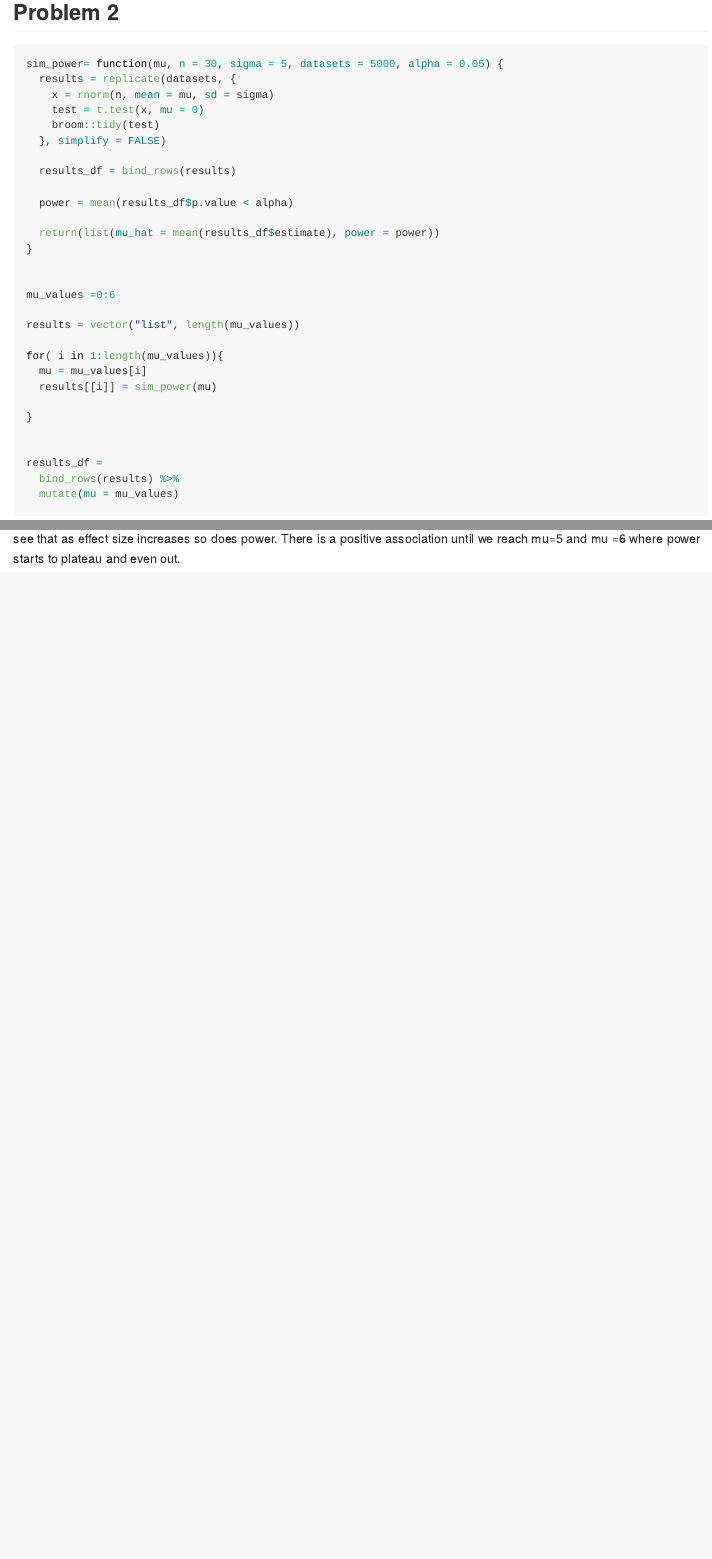
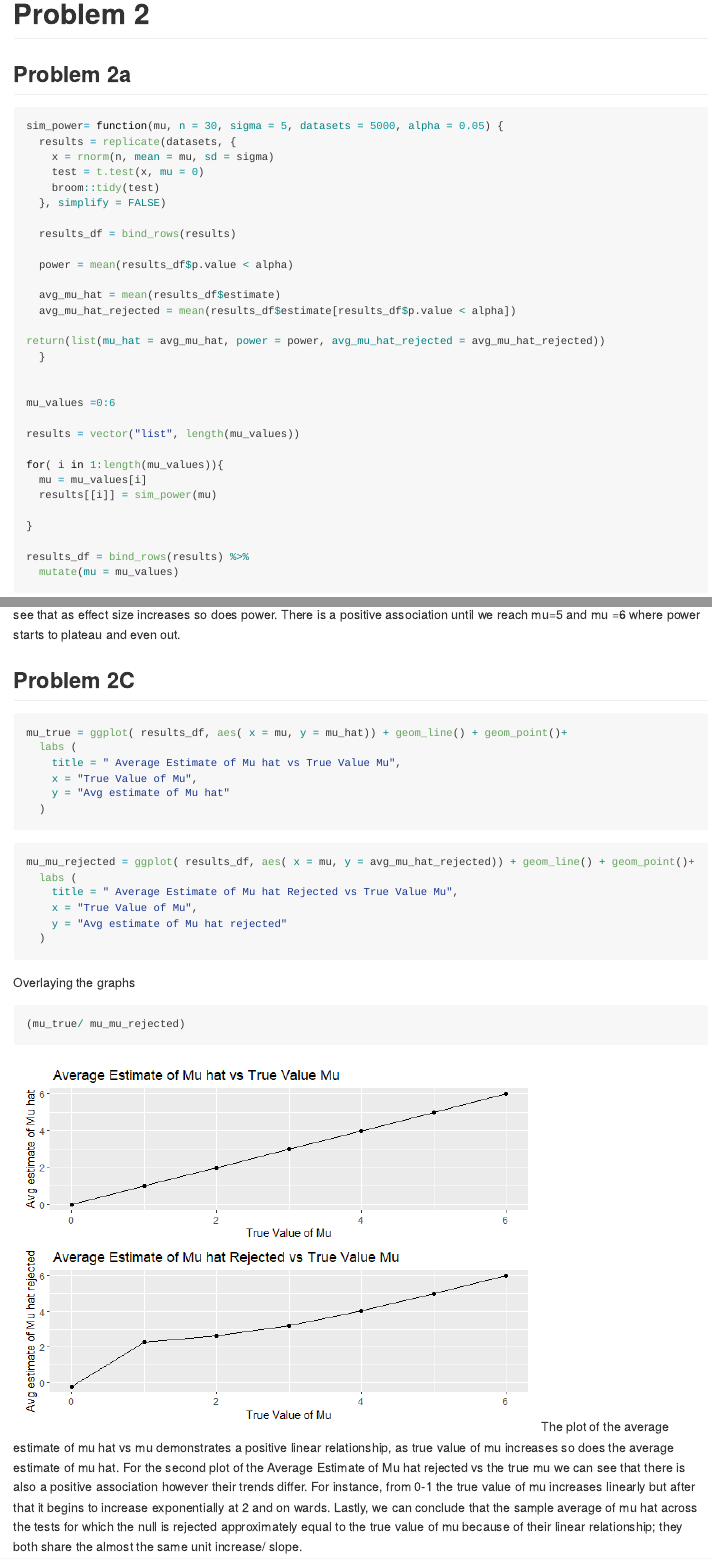
Before and after one commit to sarahym7/p8105_hw5_sjm2284, an R Markdown document (p8105_hw5_sjm2284.Rmd): the page in a window 1100 px wide, from 2010 px down before the commit and from 2060 px down after it, so that both start at the same text, and a second part further down, joined at a grey line. The pictures show the output file p8105_hw5_sjm2284.md that the author committed with the source, drawn offline in the style of GitHub.

Commit message:
problem 2 and graphs completed

````diff
--- a/p8105_hw5_sjm2284.Rmd
+++ b/p8105_hw5_sjm2284.Rmd
@@ -73,8 +73,11 @@ sim_power= function(mu, n = 30, sigma = 5, datasets = 5000, alpha = 0.05) {
 
   power = mean(results_df$p.value < alpha)
 
-  return(list(mu_hat = mean(results_df$estimate), power = power))
-}
+  avg_mu_hat = mean(results_df$estimate)
+  avg_mu_hat_rejected = mean(results_df$estimate[results_df$p.value < alpha])
+
+return(list(mu_hat = avg_mu_hat, power = power, avg_mu_hat_rejected = avg_mu_hat_rejected))
+  }
 
 
 mu_values =0:6
@@ -106,10 +107,38 @@ ggplot( results_df, aes( x = mu, y = power)) + geom_line() + geom_point()+
     y = "Power"
   )
 
-
-
-
 ```
 Based  on the graph we can see that as effect size increases so does power. There is a positive association until we reach mu=5 and mu =6 where power starts to plateau and even out.
 
 ## Problem 2C
+
+```{r}
+mu_true = ggplot( results_df, aes( x = mu, y = mu_hat)) + geom_line() + geom_point()+
+  labs (
+    title = " Average Estimate of Mu hat vs True Value Mu",
+    x = "True Value of Mu",
+    y = "Avg estimate of Mu hat"
+  )
+
+```
+
+
+```{r}
+
+mu_mu_rejected = ggplot( results_df, aes( x = mu, y = avg_mu_hat_rejected)) + geom_line() + geom_point()+
+  labs (
+    title = " Average Estimate of Mu hat Rejected vs True Value Mu",
+    x = "True Value of Mu",
+    y = "Avg estimate of Mu hat rejected"
+  )
+
+
+```
+
+Overlaying the graphs
+
+```{r}
+(mu_true/ mu_mu_rejected)
+
+```
+The plot of the average estimate of mu hat vs mu demonstrates a positive linear relationship, as true value of mu increases so does the average estimate of mu hat. For the second plot of the Average Estimate of Mu hat rejected vs the true mu we can see that there is also a positive association however their trends differ. For instance, from 0-1 the true value of mu increases linearly but after that it begins to increase exponentially at 2 and on wards. Lastly, we can conclude that the sample average of mu hat across the tests for which the null is rejected approximately equal to the true value of mu because of their linear relationship; they both share the almost the same unit increase/ slope.
````
Also changed, not shown: p8105_hw5_sjm2284.md, p8105_hw5_sjm2284_files/figure-gfm/unnamed-chunk-4-1.png, p8105_hw5_sjm2284_files/figure-gfm/unnamed-chunk-6-1.png, p8105_hw5_sjm2284_files/figure-gfm/unnamed-chunk-9-1.png (added), p8105_hw5_sjm2284.Rmd (6 more changed lines).
